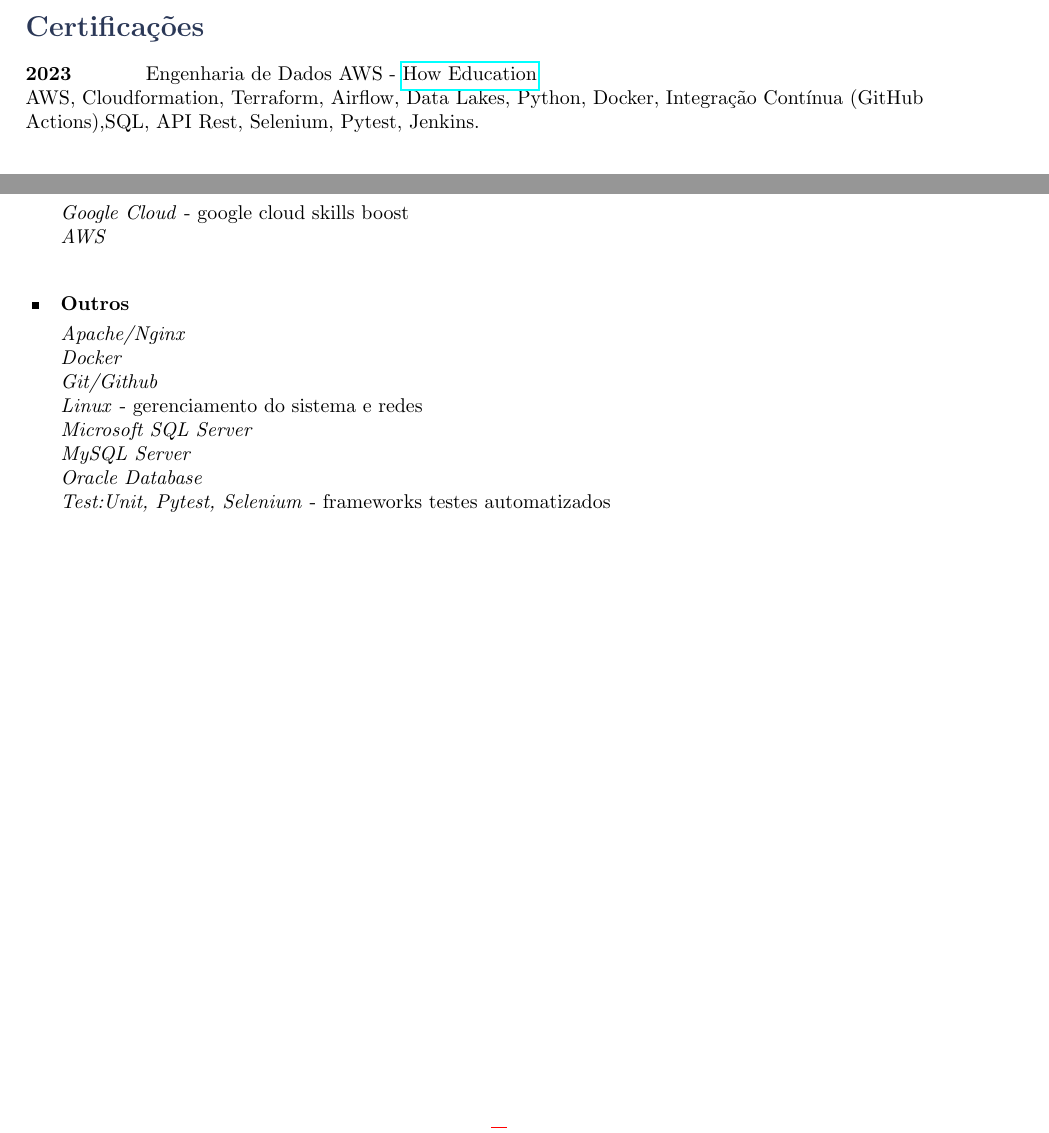
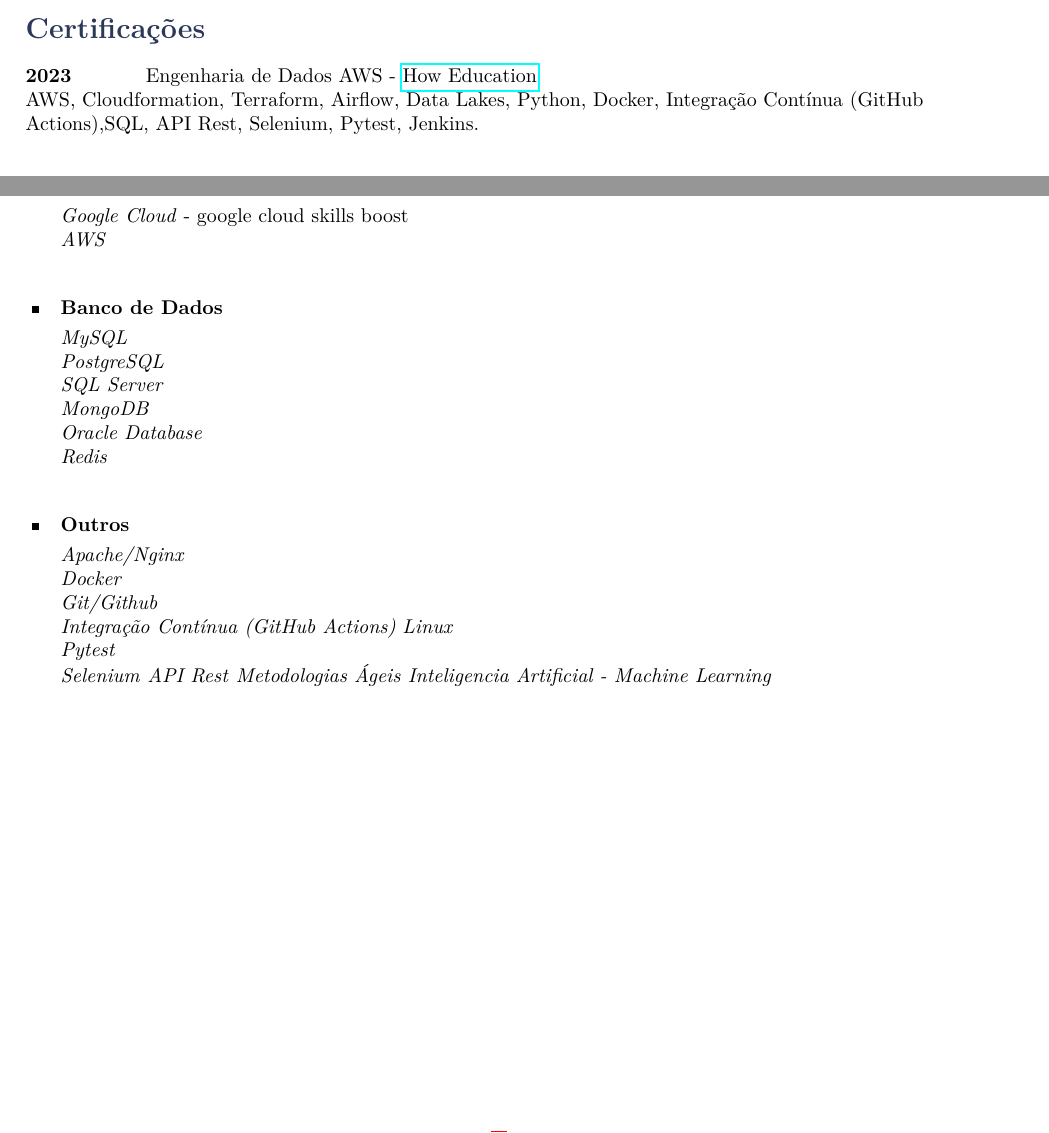
Before and after one commit to mau-me/maume_curriculo, a LaTeX CV (cv.tex, which reads cv.sty): two parts of pages 1 and 2 of 2, joined at a grey line, cut so that both start at the same text. Compiled offline with pdfLaTeX.

```diff
--- a/cv.sty
+++ b/cv.sty
@@ -2,6 +2,9 @@
 
 % Included packages
 \usepackage[a4paper,hmargin=25mm,vmargin=30mm]{geometry}
+\usepackage[utf8]{inputenc}
+\usepackage[T1]{fontenc}
+\usepackage{lmodern}
 \usepackage{fancyhdr,lastpage}
 \usepackage{color}
 \usepackage{pifont}
--- a/cv.tex
+++ b/cv.tex
@@ -126,15 +126,26 @@
 	\skill{AWS}\\
 \end{skillgroup}
 
+\begin{skillgroup}{Banco de Dados}%
+	\skill{MySQL}\\
+	\skill{PostgreSQL}\\
+	\skill{SQL Server}\\
+	\skill{MongoDB}\\
+	\skill{Oracle Database}\\
+	\skill{Redis}\\
+\end{skillgroup}
+
 \begin{skillgroup}{Outros}%
 	\skill{Apache/Nginx}\\
 	\skill{Docker}\\
 	\skill{Git/Github}\\
-	\skill{Linux} -\ gerenciamento do sistema e redes\\
-	\skill{Microsoft SQL Server}\\
-	\skill{MySQL Server}\\
-	\skill{Oracle Database}\\
-	\skill{Test:Unit, Pytest, Selenium} -\ frameworks testes automatizados\\
+	\skill{Integração Contínua (GitHub Actions)}
+	\skill{Linux}\\
+	\skill{Pytest}\\
+	\skill{Selenium}
+	\skill{API Rest}
+	\skill{Metodologias Ágeis}
+	\skill{Inteligencia Artificial -\ Machine Learning}
 \end{skillgroup}
 
 
```
Also changed, not shown: cv.pdf.
